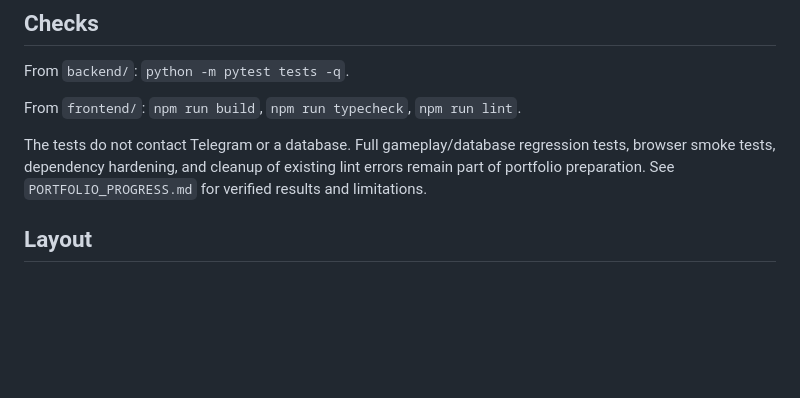
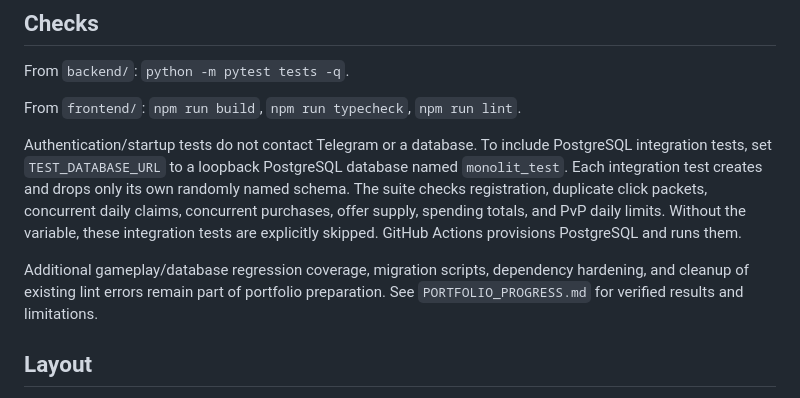
Before and after one commit to agha911/monolitproject, a Markdown page: README.md, the part around one of its changes. Rendered like a GitHub page; blank space fills up the shorter version.

```diff
--- a/README.md
+++ b/README.md
@@ -45,7 +59,9 @@ From `backend/`: `python -m pytest tests -q`.
 
 From `frontend/`: `npm run build`, `npm run typecheck`, `npm run lint`.
 
-The tests do not contact Telegram or a database. Full gameplay/database regression tests, browser smoke tests, dependency hardening, and cleanup of existing lint errors remain part of portfolio preparation. See `PORTFOLIO_PROGRESS.md` for verified results and limitations.
+Authentication/startup tests do not contact Telegram or a database. To include PostgreSQL integration tests, set `TEST_DATABASE_URL` to a loopback PostgreSQL database named `monolit_test`. Each integration test creates and drops only its own randomly named schema. The suite checks registration, duplicate click packets, concurrent daily claims, concurrent purchases, offer supply, spending totals, and PvP daily limits. Without the variable, these integration tests are explicitly skipped. GitHub Actions provisions PostgreSQL and runs them.
+
+Additional gameplay/database regression coverage, migration scripts, dependency hardening, and cleanup of existing lint errors remain part of portfolio preparation. See `PORTFOLIO_PROGRESS.md` for verified results and limitations.
 
 ## Layout
 
```
Also changed, not shown: other parts of README.md (+15 -1 lines), PORTFOLIO_PROGRESS.md (+19 -5 lines), docs/portfolio-demo.jpg (added), 12 other files.
